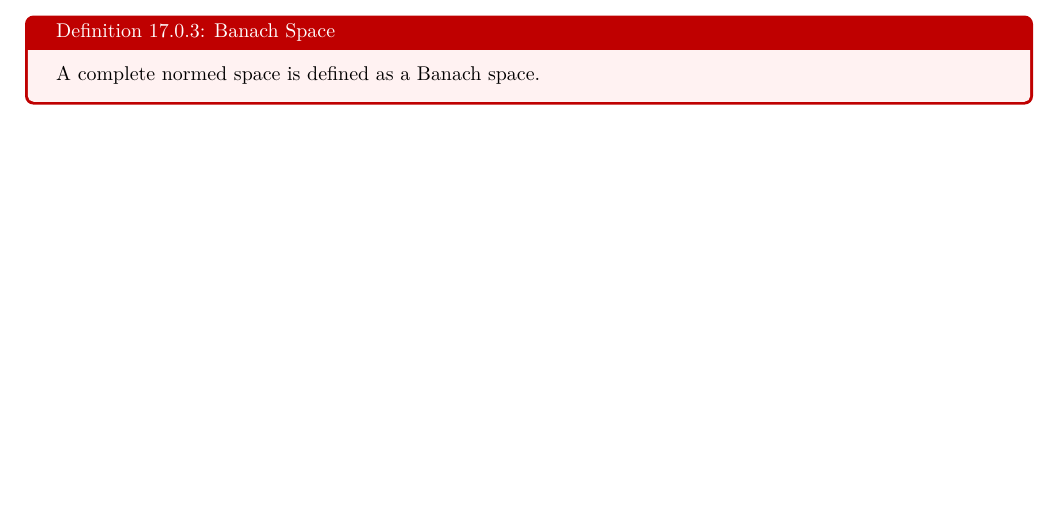
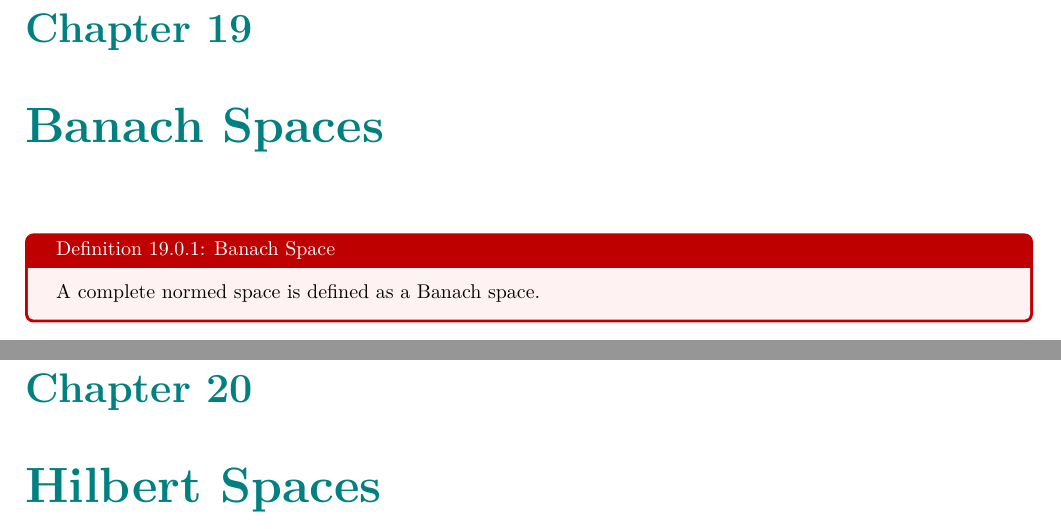
Before and after one commit to Hamidul-Muslim-Miad/Undergraduate_Analysis, a LaTeX thesis (undergraduate_analysis.tex, which reads functional_analysis.tex): part of page 116 of 125 before the commit and two parts of pages 120 and 122 of 131 after it, the two joined at a grey line, cut at the place of the change, the shorter picture padded with empty space. Compiled offline with pdfLaTeX.

Commit message:
Update functional_analysis.tex

```diff
--- a/functional_analysis.tex
+++ b/functional_analysis.tex
@@ -22,6 +25,8 @@
 \begin{proof}
   Let $V$ be a normed vector space.
 \end{proof}
+\chapter{Banach Spaces}
 \begin{Definition}{Banach Space}\label{banach_space}
   A complete normed space is defined as a Banach space.
 \end{Definition}
+\chapter{Hilbert Spaces}
```
Also changed, not shown: functional_analysis.tex (3 more changed lines).
